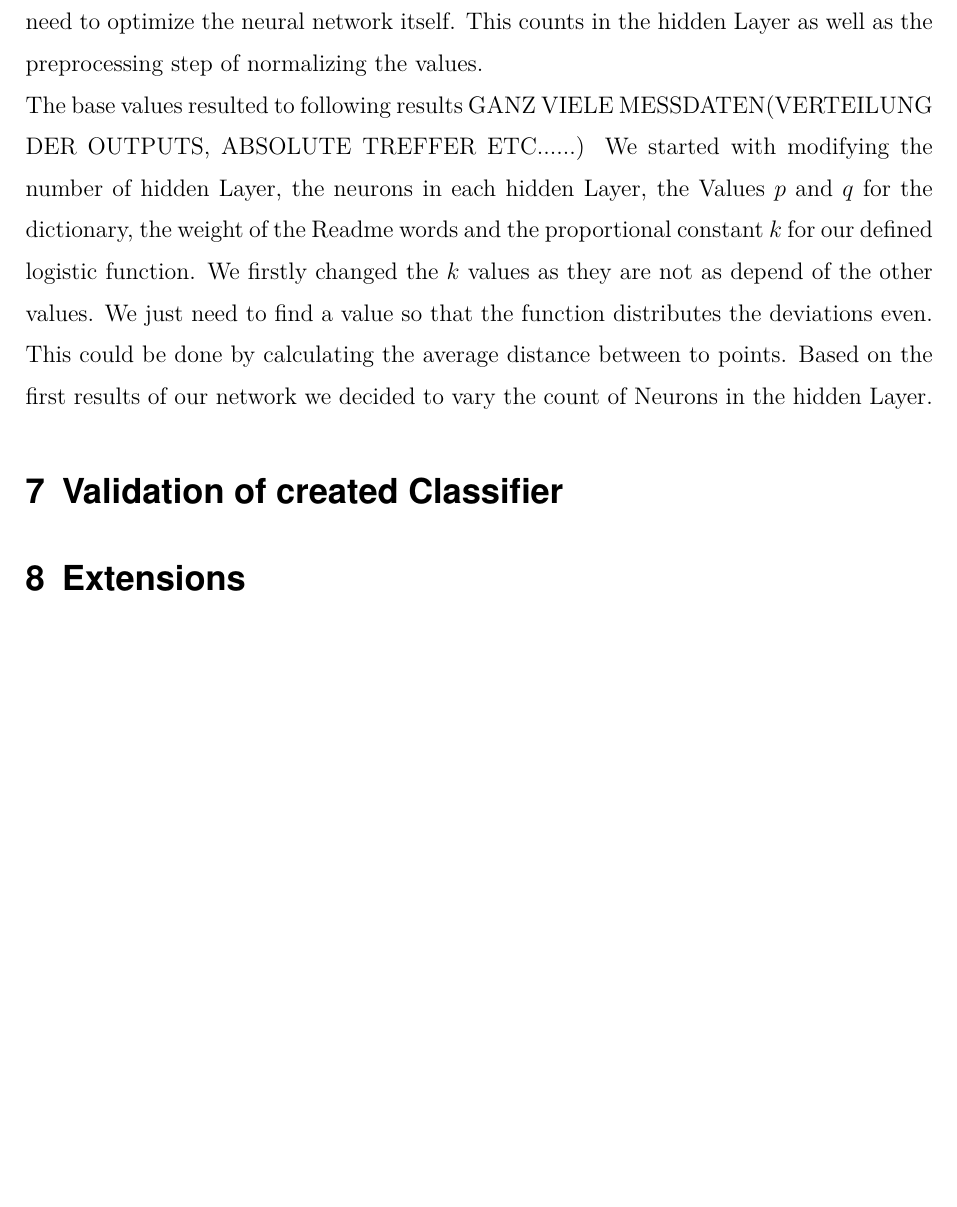
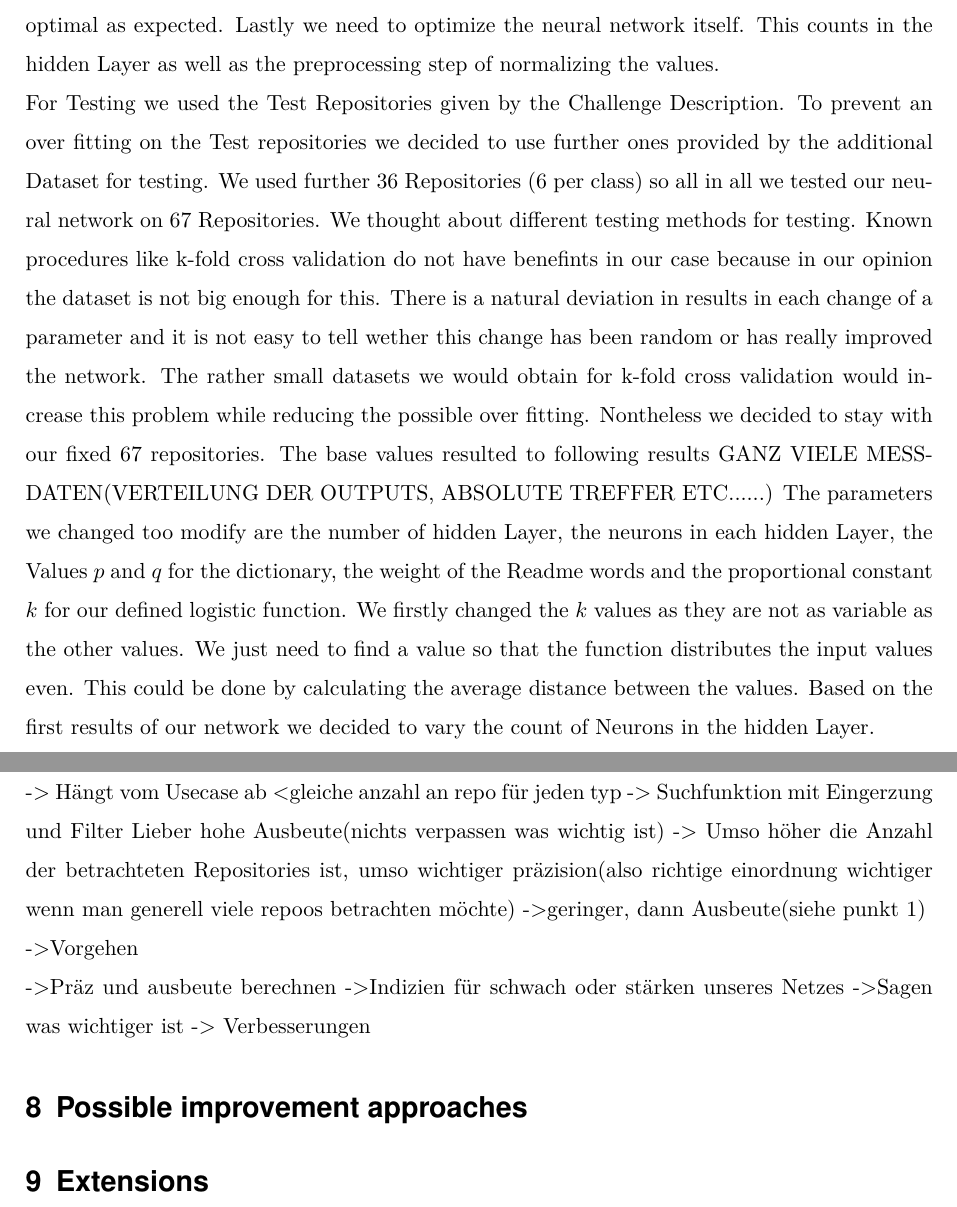
Before and after one commit to Crigges/InformatiCup2017, a LaTeX document (docs/documentation.tex): part of page 14 of 15 before the commit and two parts of pages 13 and 14 of 15 after it, the two joined at a grey line, cut so that both start at the same text, the shorter picture padded with empty space. Compiled offline with pdfLaTeX; a missing font is replaced by an installed copy or a similar font.

Commit message:
further work on documentation

```diff
--- a/docs/documentation.tex
+++ b/docs/documentation.tex
@@ -1,4 +1,4 @@
-\documentclass[paper=A4,pagesize=auto,12pt,headinclude=true,footinclude=true,BCOR=0mm,DIV=calc]{scrartcl}
+\documentclass[paper=A4,pagesize=auto,11pt,headinclude=true,footinclude=true,BCOR=0mm,DIV=calc]{scrartcl}
 \usepackage[english]{babel}
 \usepackage[utf8]{inputenc}
 \usepackage{graphicx}
@@ -236,16 +238,31 @@ singlelinecheck=false]
 	A potentially very time consuming task is to optimize the network. We divided the possible optimizing parameters into three categories. Firstly we need to optimize the training. Besides changing the inertia and learn rate it is far more important to take care of the error value of the neural network. A min error value far to low could result into over fitting the neural network to the repositories of the training phase. Then again a min error value too high would result into a very unstable Network and an under fit network.
 	The second category would be optimizing the features selected in the beginning. We have to consider that our selected features are not as optimal as expected.
 	Lastly we need to optimize the neural network itself. This counts in the hidden Layer as well as the preprocessing step of normalizing the values.\\
+	For Testing we used the Test Repositories given by the Challenge Description. To prevent an over fitting on the Test repositories we decided to use further ones provided by the additional Dataset for testing. We used further 36 Repositories (6 per class) so all in all we tested our neural network on 67 \hyperref[src:TestRepositories]{Repositories}.  We thought about different testing methods for testing. Known procedures like k-fold cross validation do not have benefints in our case because in our opinion the dataset is not big enough for this. There is a natural deviation in results in each change of a parameter and it is not easy to tell wether this change has been random or has really improved the network. The rather small datasets we would obtain for k-fold cross validation would increase this problem while reducing the possible over fitting. Nontheless we decided to stay with our fixed 67 repositories.
 	The base values resulted to following results
 	GANZ VIELE MESSDATEN(VERTEILUNG DER OUTPUTS, ABSOLUTE TREFFER ETC......)
-	We started with modifying the number of hidden Layer, the neurons in each hidden Layer, the Values $p$ and $q$ for the dictionary, the weight of the Readme words and the proportional constant $k$ for our defined logistic function.
-	We firstly changed the $k$ values as they are not as depend of the other values. We just need to find a value so that the function distributes the deviations even. This could be done by calculating the average distance between to points.
+	The parameters we changed too modify are the number of hidden Layer, the neurons in each hidden Layer, the Values $p$ and $q$ for the dictionary, the weight of the Readme words and the proportional constant $k$ for our defined logistic function.
+	We firstly changed the $k$ values as they are not as variable as the other values. We just need to find a value so that the function distributes the input values even. This could be done by calculating the average distance between the values.
 	Based on the first results of our network we decided to vary the count of Neurons in the hidden Layer.
 
 	\section{Validation of created Classifier}
+	-> Hängt vom Usecase ab
+	<gleiche anzahl an repo für jeden typ
+	-> Suchfunktion mit Eingerzung und Filter Lieber hohe Ausbeute(nichts verpassen was wichtig ist)
+	-> Umso höher die Anzahl der betrachteten Repositories ist, umso wichtiger präzision(also richtige einordnung wichtiger wenn man generell viele repoos betrachten möchte)
+	->geringer, dann Ausbeute(siehe punkt 1)
+
+
+	->Vorgehen
+
+	->Präz und ausbeute berechnen
+	->Indizien für schwach oder stärken unseres Netzes
+	->Sagen was wichtiger ist
+	-> Verbesserungen
+
+	\section{Possible improvement approaches}
 
 	\section{Extensions}
-
 
 
 	\newpage
```
Also changed, not shown: docs/documentation.pdf, docs/documentation.tex (15 more changed lines), 5 other files.
